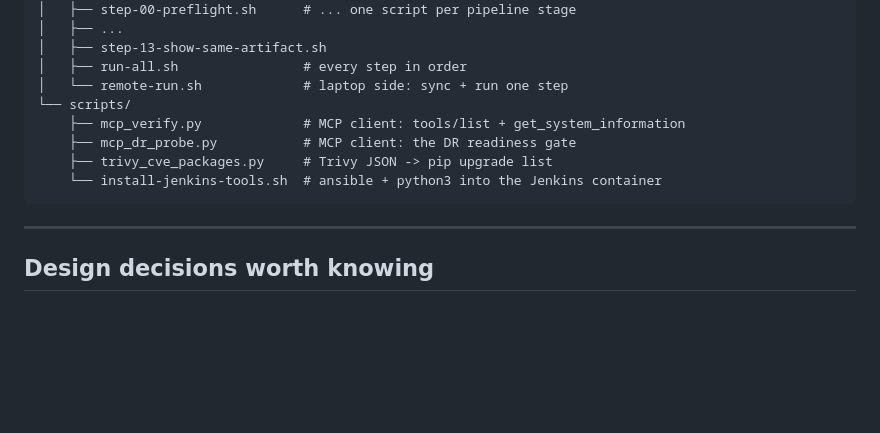
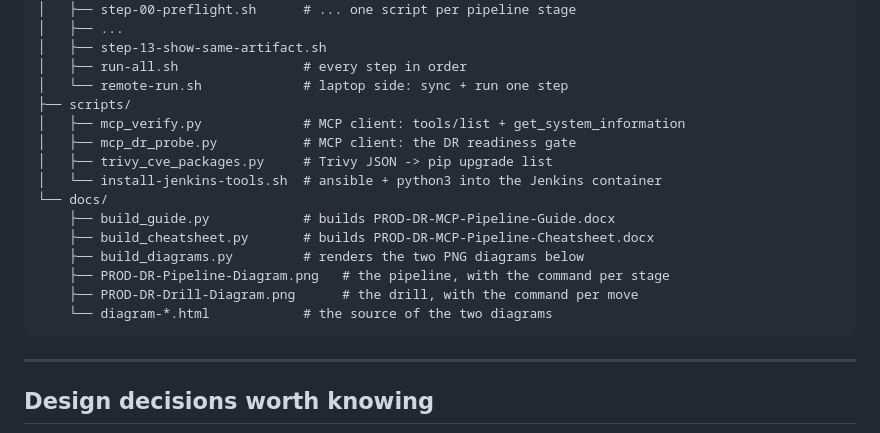
Before and after one commit to MangoTim/pipeline-dr, a Markdown page: README.md, the part around one of its changes. Drawn GitHub-style; blank space fills up the shorter version.

Commit message:
render the pipeline and the drill as pictures
Adds docs/build_diagrams.py, which writes two HTML pages and screenshots them
with headless Chrome, so the pipeline and the failover drill exist as images
as well as ASCII. Each stage and each move carries the command that does it.

Both PNGs are embedded in the guide, and README points at them next to the
ASCII versions.

````diff
--- a/README.md
+++ b/README.md
@@ -95,11 +95,18 @@ products/mcp-dr-pipeline/
 │   ├── step-13-show-same-artifact.sh
 │   ├── run-all.sh                # every step in order
 │   └── remote-run.sh             # laptop side: sync + run one step
-└── scripts/
-    ├── mcp_verify.py             # MCP client: tools/list + get_system_information
-    ├── mcp_dr_probe.py           # MCP client: the DR readiness gate
-    ├── trivy_cve_packages.py     # Trivy JSON -> pip upgrade list
-    └── install-jenkins-tools.sh  # ansible + python3 into the Jenkins container
+├── scripts/
+│   ├── mcp_verify.py             # MCP client: tools/list + get_system_information
+│   ├── mcp_dr_probe.py           # MCP client: the DR readiness gate
+│   ├── trivy_cve_packages.py     # Trivy JSON -> pip upgrade list
+│   └── install-jenkins-tools.sh  # ansible + python3 into the Jenkins container
+└── docs/
+    ├── build_guide.py            # builds PROD-DR-MCP-Pipeline-Guide.docx
+    ├── build_cheatsheet.py       # builds PROD-DR-MCP-Pipeline-Cheatsheet.docx
+    ├── build_diagrams.py         # renders the two PNG diagrams below
+    ├── PROD-DR-Pipeline-Diagram.png   # the pipeline, with the command per stage
+    ├── PROD-DR-Drill-Diagram.png      # the drill, with the command per move
+    └── diagram-*.html            # the source of the two diagrams
 ```
 
 ---
````
Also changed, not shown: other parts of README.md (+4 -0 lines), docs/PROD-DR-Drill-Diagram.png (added), docs/PROD-DR-Pipeline-Diagram.png (added), 5 other files.
